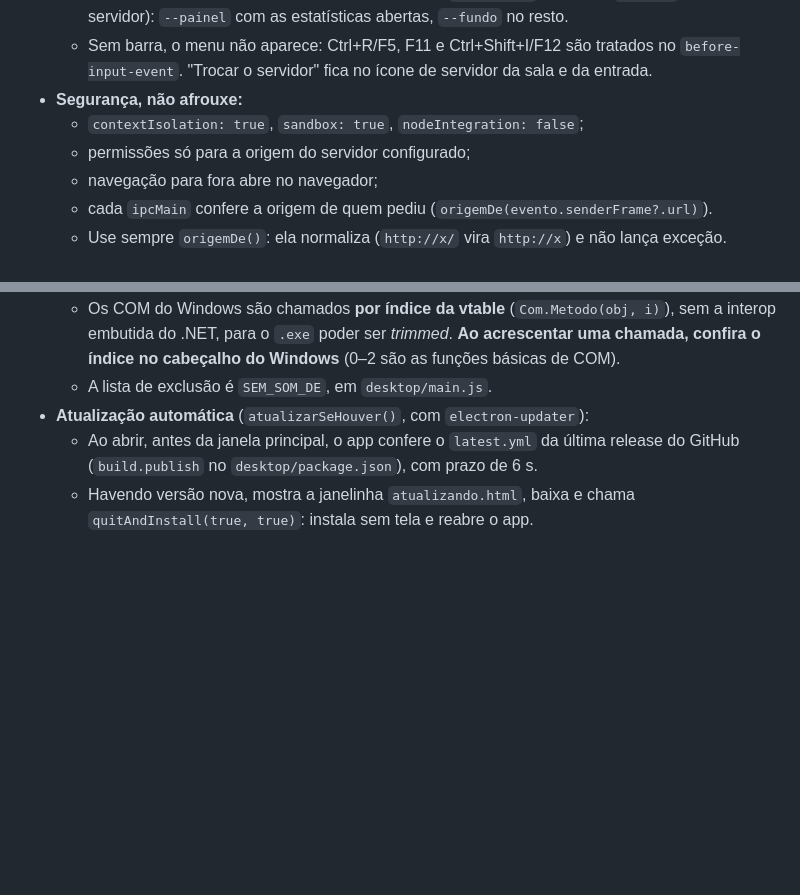
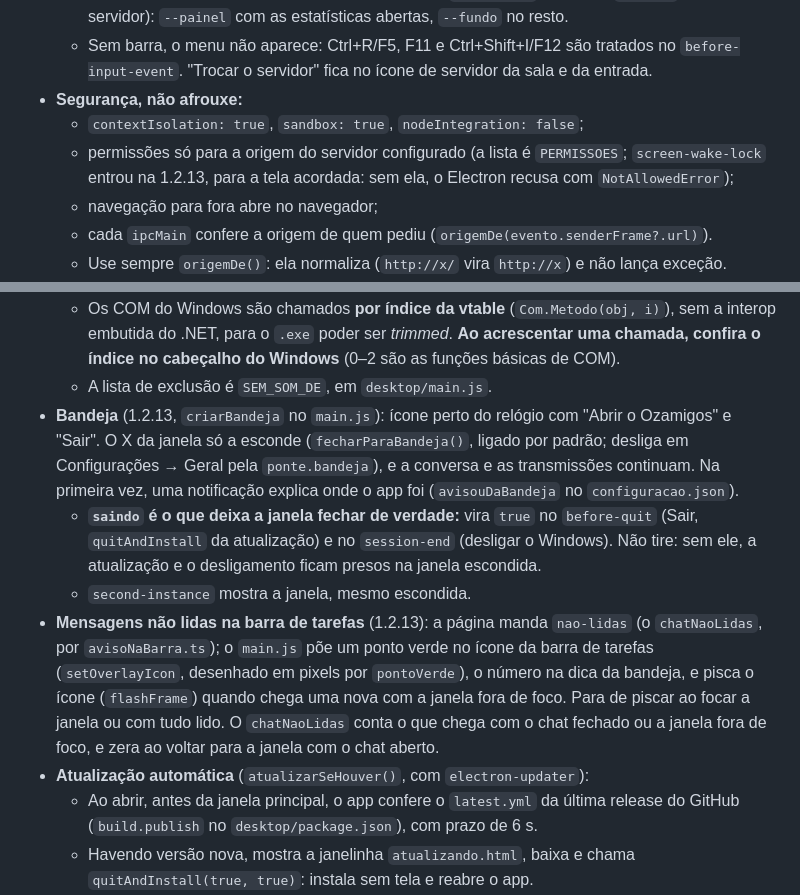
Before and after one commit to kayokalinauskas/ozamigos, a Markdown page: AGENTS.md, 2 parts joined by grey strips. GitHub-like rendering; blank space fills up the shorter version.

```diff
--- a/AGENTS.md
+++ b/AGENTS.md
@@ -178,7 +178,7 @@ java -jar target\ozamigos-share-0.0.1-SNAPSHOT.jar --spring.web.resources.static
   - Sem barra, o menu não aparece: Ctrl+R/F5, F11 e Ctrl+Shift+I/F12 são tratados no `before-input-event`. "Trocar o servidor" fica no ícone de servidor da sala e da entrada.
 - **Segurança, não afrouxe:**
   - `contextIsolation: true`, `sandbox: true`, `nodeIntegration: false`;
-  - permissões só para a origem do servidor configurado;
+  - permissões só para a origem do servidor configurado (a lista é `PERMISSOES`; `screen-wake-lock` entrou na 1.2.13, para a tela acordada: sem ela, o Electron recusa com `NotAllowedError`);
   - navegação para fora abre no navegador;
   - cada `ipcMain` confere a origem de quem pediu (`origemDe(evento.senderFrame?.url)`).
   - Use sempre `origemDe()`: ela normaliza (`http://x/` vira `http://x`) e não lança exceção.
@@ -200,6 +200,10 @@ java -jar target\ozamigos-share-0.0.1-SNAPSHOT.jar --spring.web.resources.static
   - **Fallback:** se o auxiliar não subir (Windows antigo), o `main.js` responde com `audio: 'loopback'`, que é o som do sistema inteiro.
   - Os COM do Windows são chamados **por índice da vtable** (`Com.Metodo(obj, i)`), sem a interop embutida do .NET, para o `.exe` poder ser *trimmed*. **Ao acrescentar uma chamada, confira o índice no cabeçalho do Windows** (0–2 são as funções básicas de COM).
   - A lista de exclusão é `SEM_SOM_DE`, em `desktop/main.js`.
+- **Bandeja** (1.2.13, `criarBandeja` no `main.js`): ícone perto do relógio com "Abrir o Ozamigos" e "Sair". O X da janela só a esconde (`fecharParaBandeja()`, ligado por padrão; desliga em Configurações → Geral pela `ponte.bandeja`), e a conversa e as transmissões continuam. Na primeira vez, uma notificação explica onde o app foi (`avisouDaBandeja` no `configuracao.json`).
+  - **`saindo` é o que deixa a janela fechar de verdade:** vira `true` no `before-quit` (Sair, `quitAndInstall` da atualização) e no `session-end` (desligar o Windows). Não tire: sem ele, a atualização e o desligamento ficam presos na janela escondida.
+  - `second-instance` mostra a janela, mesmo escondida.
+- **Mensagens não lidas na barra de tarefas** (1.2.13): a página manda `nao-lidas` (o `chatNaoLidas`, por `avisoNaBarra.ts`); o `main.js` põe um ponto verde no ícone da barra de tarefas (`setOverlayIcon`, desenhado em pixels por `pontoVerde`), o número na dica da bandeja, e pisca o ícone (`flashFrame`) quando chega uma nova com a janela fora de foco. Para de piscar ao focar a janela ou com tudo lido. O `chatNaoLidas` conta o que chega com o chat fechado ou a janela fora de foco, e zera ao voltar para a janela com o chat aberto.
 - **Atualização automática** (`atualizarSeHouver()`, com `electron-updater`):
   - Ao abrir, antes da janela principal, o app confere o `latest.yml` da última release do GitHub (`build.publish` no `desktop/package.json`), com prazo de 6 s.
   - Havendo versão nova, mostra a janelinha `atualizando.html`, baixa e chama `quitAndInstall(true, true)`: instala sem tela e reabre o app.
```
Also changed, not shown: README.md (+2 -0 lines).
